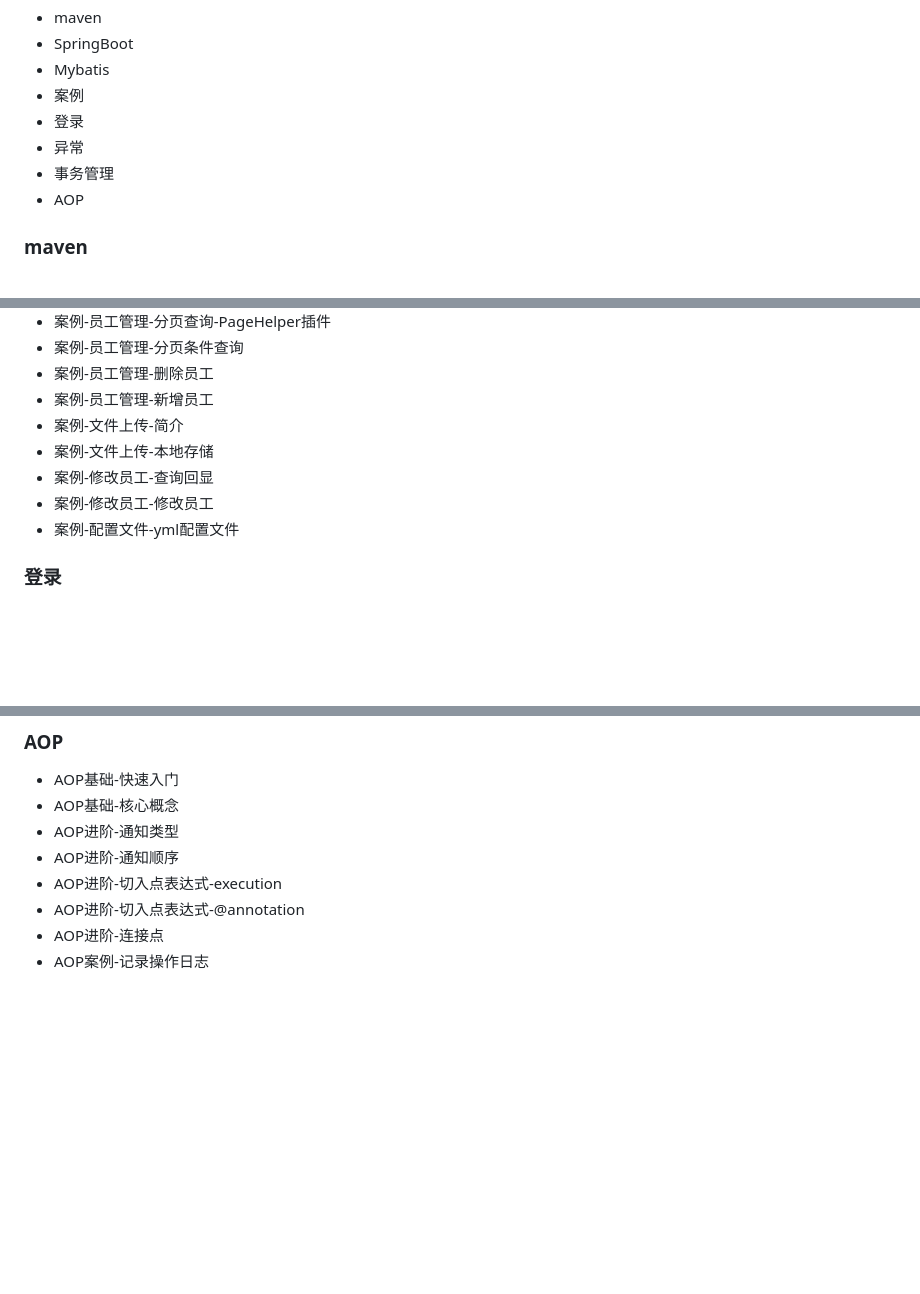
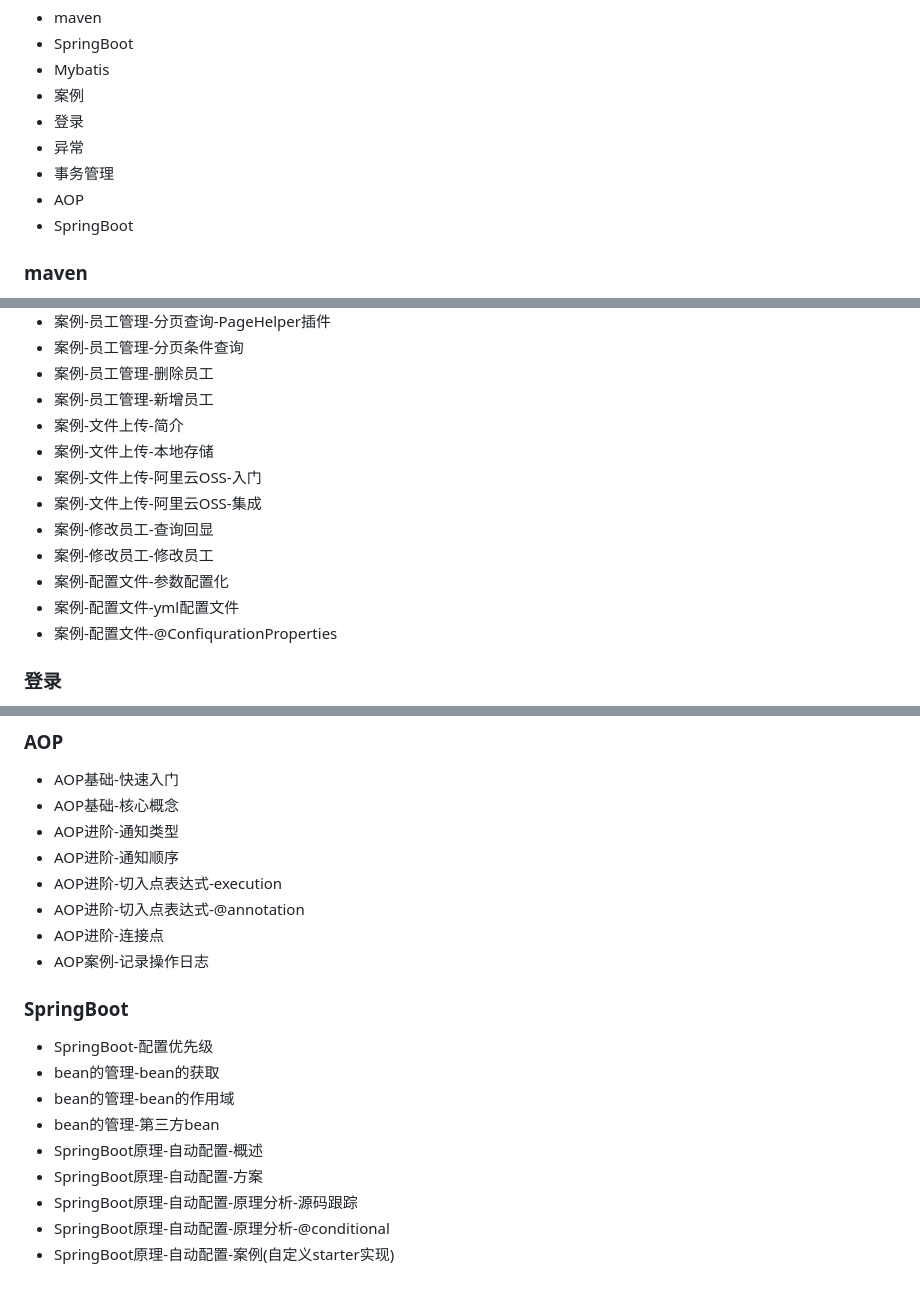
Before and after one commit to MingsonZheng/java-web-demo, a Markdown page: README.md, 3 parts joined by grey strips. Rendered like a GitHub page; blank space fills up the shorter version.

```diff
--- a/README.md
+++ b/README.md
@@ -66,6 +66,7 @@
 - 异常
 - 事务管理
 - AOP
+- SpringBoot
 
 ### maven
 - maven-idea集成-配置及创建maven项目
@@ -122,9 +123,13 @@
 - 案例-员工管理-新增员工
 - 案例-文件上传-简介
 - 案例-文件上传-本地存储
+- 案例-文件上传-阿里云OSS-入门
+- 案例-文件上传-阿里云OSS-集成
 - 案例-修改员工-查询回显
 - 案例-修改员工-修改员工
+- 案例-配置文件-参数配置化
 - 案例-配置文件-yml配置文件
+- 案例-配置文件-@ConfiqurationProperties
 
 ### 登录
 - 基础登录功能
@@ -157,3 +162,14 @@
 - AOP进阶-切入点表达式-@annotation
 - AOP进阶-连接点
 - AOP案例-记录操作日志
+
+### SpringBoot
+- SpringBoot-配置优先级
+- bean的管理-bean的获取
+- bean的管理-bean的作用域
+- bean的管理-第三方bean
+- SpringBoot原理-自动配置-概述
+- SpringBoot原理-自动配置-方案
+- SpringBoot原理-自动配置-原理分析-源码跟踪
+- SpringBoot原理-自动配置-原理分析-@conditional
+- SpringBoot原理-自动配置-案例(自定义starter实现)
```
